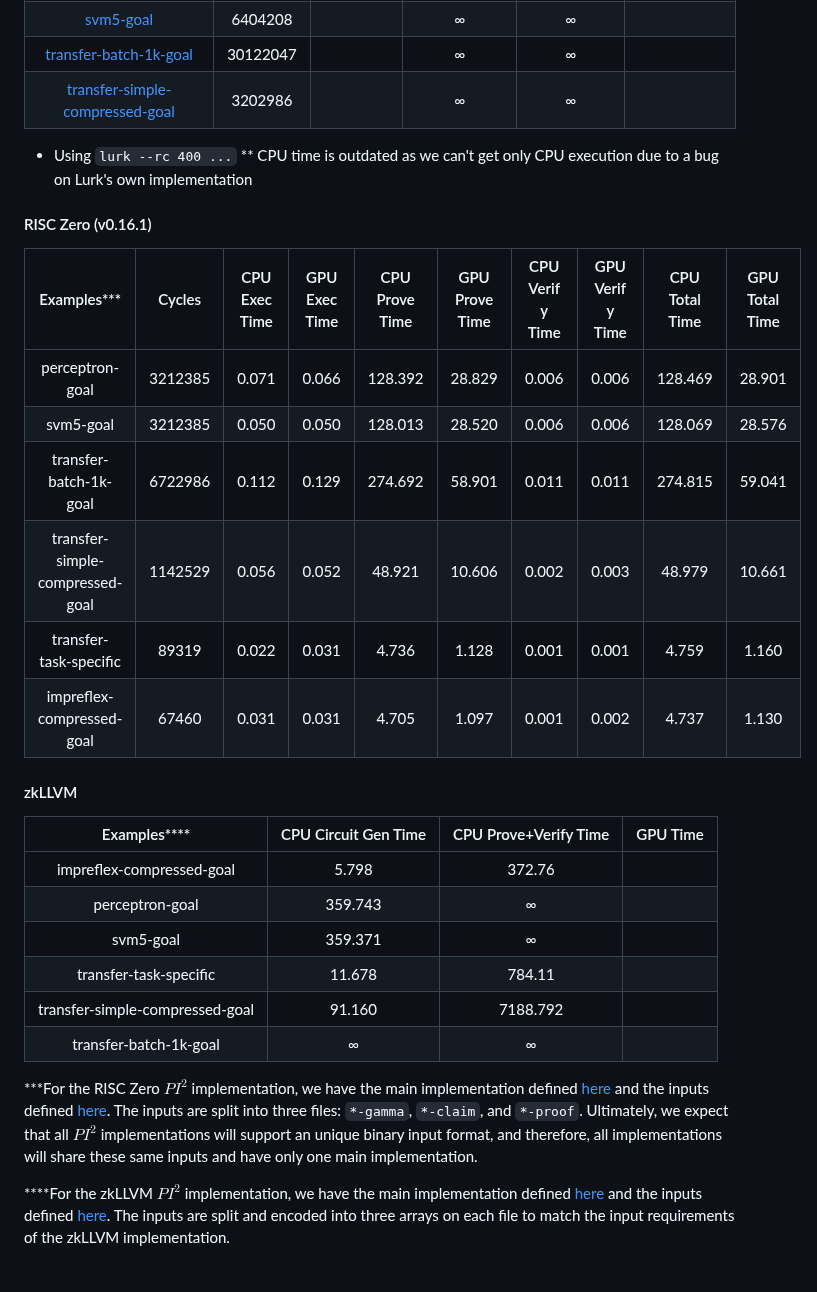
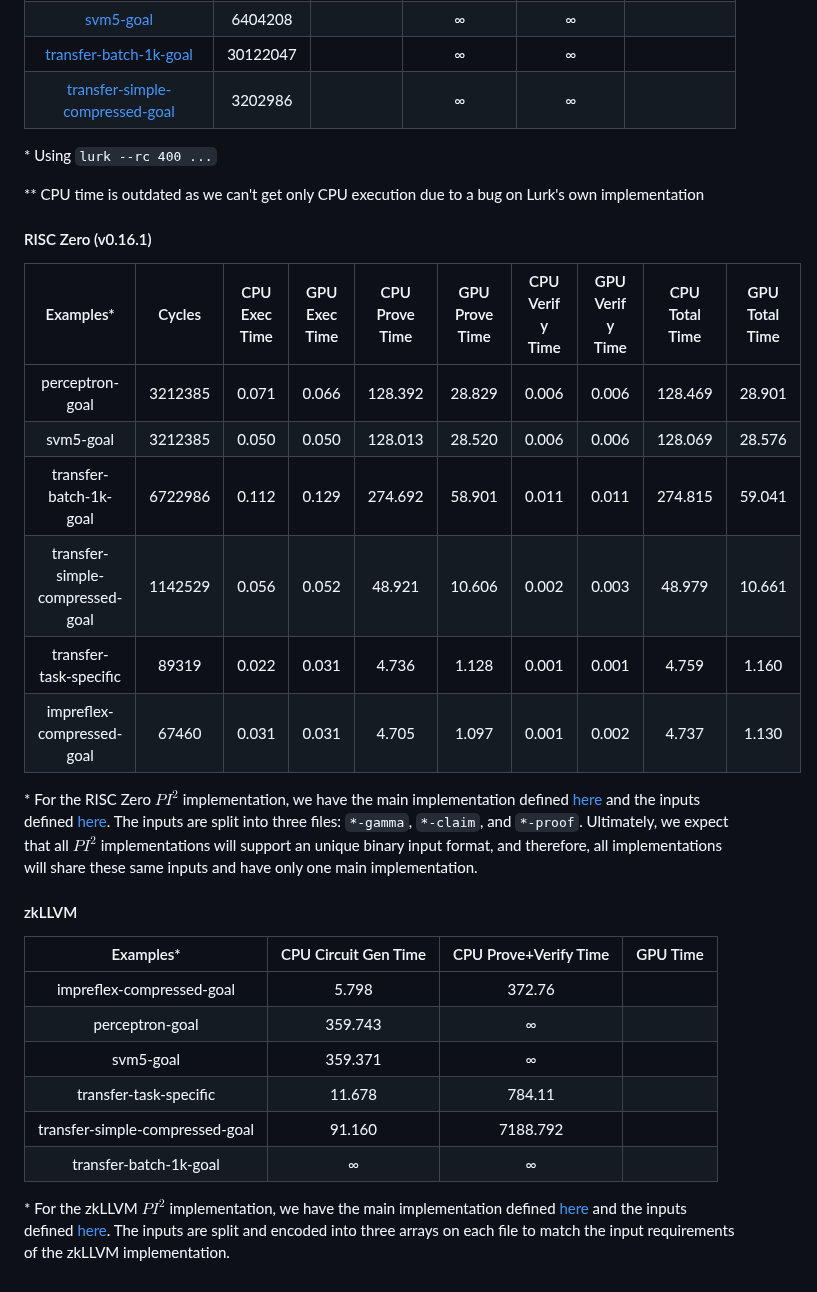
Before and after one commit to runtimeverification/proof-checker, a Markdown page: Performance.md, the part around one of its changes. Drawn GitHub-style.

Commit message:
Fixing observations bullets

```diff
--- a/Performance.md
+++ b/Performance.md
@@ -109,34 +109,34 @@ We consider the following ZK backends:
 | [transfer-simple-compressed-goal](https://github.com/runtimeverification/proof-checker/blob/main/lurk/test_transfer_simple_compressed_goal.lurk) | 3202986|            |              ∞ |               ∞ |                |
 
 
-* Using `lurk --rc 400 ...`
-** CPU time is outdated as we can't get only CPU execution due to a bug on Lurk's
+\* Using `lurk --rc 400 ...`
+
+\** CPU time is outdated as we can't get only CPU execution due to a bug on Lurk's
 own implementation
 
 
 #### RISC Zero (v0.16.1)
-|             Examples***            |  Cycles | CPU Exec Time | GPU Exec Time | CPU Prove Time | GPU Prove Time | CPU Verify Time | GPU Verify Time | CPU Total Time | GPU Total Time |
-|:-------------------------------:|:-------:|:-------------:|:-------------:|:--------------:|:--------------:|:---------------:|:---------------:|:--------------:|:--------------:|
-| perceptron-goal                 | 3212385 |     0.071     |     0.066     |     128.392    |     28.829     |      0.006      |      0.006      |     128.469    |     28.901     |
-| svm5-goal                       | 3212385 |     0.050     |     0.050     |     128.013    |     28.520     |      0.006      |      0.006      |     128.069    |     28.576     |
-| transfer-batch-1k-goal          | 6722986 |     0.112     |     0.129     |     274.692    |     58.901     |      0.011      |      0.011      |     274.815    |     59.041     |
-| transfer-simple-compressed-goal | 1142529 |     0.056     |     0.052     |      48.921    |     10.606     |      0.002      |      0.003      |      48.979    |     10.661     |
-| transfer-task-specific          |   89319 |     0.022     |     0.031     |       4.736    |      1.128     |      0.001      |      0.001      |       4.759    |      1.160     |
-| impreflex-compressed-goal       |   67460 |     0.031     |     0.031     |       4.705    |      1.097     |      0.001      |      0.002      |       4.737    |      1.130     |
+|             Examples*            |  Cycles | CPU Exec Time | GPU Exec Time | CPU Prove Time | GPU Prove Time | CPU Verify Time | GPU Verify Time | CPU Total Time | GPU Total Time |
+|:--------------------------------:|:-------:|:-------------:|:-------------:|:--------------:|:--------------:|:---------------:|:---------------:|:--------------:|:--------------:|
+| perceptron-goal                  | 3212385 |     0.071     |     0.066     |     128.392    |     28.829     |      0.006      |      0.006      |     128.469    |     28.901     |
+| svm5-goal                        | 3212385 |     0.050     |     0.050     |     128.013    |     28.520     |      0.006      |      0.006      |     128.069    |     28.576     |
+| transfer-batch-1k-goal           | 6722986 |     0.112     |     0.129     |     274.692    |     58.901     |      0.011      |      0.011      |     274.815    |     59.041     |
+| transfer-simple-compressed-goal  | 1142529 |     0.056     |     0.052     |      48.921    |     10.606     |      0.002      |      0.003      |      48.979    |     10.661     |
+| transfer-task-specific           |   89319 |     0.022     |     0.031     |       4.736    |      1.128     |      0.001      |      0.001      |       4.759    |      1.160     |
+| impreflex-compressed-goal        |   67460 |     0.031     |     0.031     |       4.705    |      1.097     |      0.001      |      0.002      |       4.737    |      1.130     |
+
+\* For the RISC Zero $PI^2$ implementation, we have the main implementation defined [here](https://github.com/runtimeverification/proof-checker/tree/main/risc0/pi2) and the inputs defined [here](https://github.com/runtimeverification/proof-checker/tree/main/proofs/translated).
+The inputs are split into three files: `*-gamma`, `*-claim`, and `*-proof`. Ultimately, we expect that all $PI^2$ implementations will support an unique binary input format, and therefore, all implementations will share these same inputs and have only one main implementation.
 
 #### zkLLVM
-|             Examples****            |CPU Circuit Gen Time | CPU Prove+Verify Time | GPU Time |
-|:-------------------------------:|:-------------------:|:---------------------:|:--------:|
-| impreflex-compressed-goal       |               5.798 |                372.76 |          |
-| perceptron-goal                 |             359.743 |                     ∞ |          |
-| svm5-goal                       |             359.371 |                     ∞ |          |
-| transfer-task-specific          |              11.678 |                784.11 |          |
-| transfer-simple-compressed-goal |              91.160 |              7188.792 |          |
-| transfer-batch-1k-goal          |                ∞    |                     ∞ |          |
+|             Examples*            |CPU Circuit Gen Time | CPU Prove+Verify Time | GPU Time |
+|:--------------------------------:|:-------------------:|:---------------------:|:--------:|
+| impreflex-compressed-goal        |               5.798 |                372.76 |          |
+| perceptron-goal                  |             359.743 |                     ∞ |          |
+| svm5-goal                        |             359.371 |                     ∞ |          |
+| transfer-task-specific           |              11.678 |                784.11 |          |
+| transfer-simple-compressed-goal  |              91.160 |              7188.792 |          |
+| transfer-batch-1k-goal           |                ∞    |                     ∞ |          |
 
-
-***For the RISC Zero $PI^2$ implementation, we have the main implementation defined [here](https://github.com/runtimeverification/proof-checker/tree/main/risc0/pi2) and the inputs defined [here](https://github.com/runtimeverification/proof-checker/tree/main/proofs/translated).
-The inputs are split into three files: `*-gamma`, `*-claim`, and `*-proof`. Ultimately, we expect that all $PI^2$ implementations will support an unique binary input format, and therefore, all implementations will share these same inputs and have only one main implementation.
-
-****For the zkLLVM $PI^2$ implementation, we have the main implementation defined [here](https://github.com/runtimeverification/proof-checker/tree/main/zkllvm/src) and the inputs defined [here](https://github.com/runtimeverification/proof-checker/tree/main/zkllvm/inputs).
+\* For the zkLLVM $PI^2$ implementation, we have the main implementation defined [here](https://github.com/runtimeverification/proof-checker/tree/main/zkllvm/src) and the inputs defined [here](https://github.com/runtimeverification/proof-checker/tree/main/zkllvm/inputs).
 The inputs are split and encoded into three arrays on each file to match the input requirements of the zkLLVM implementation.
```
Also changed, not shown: other parts of Performance.md (+1 -1 lines).
